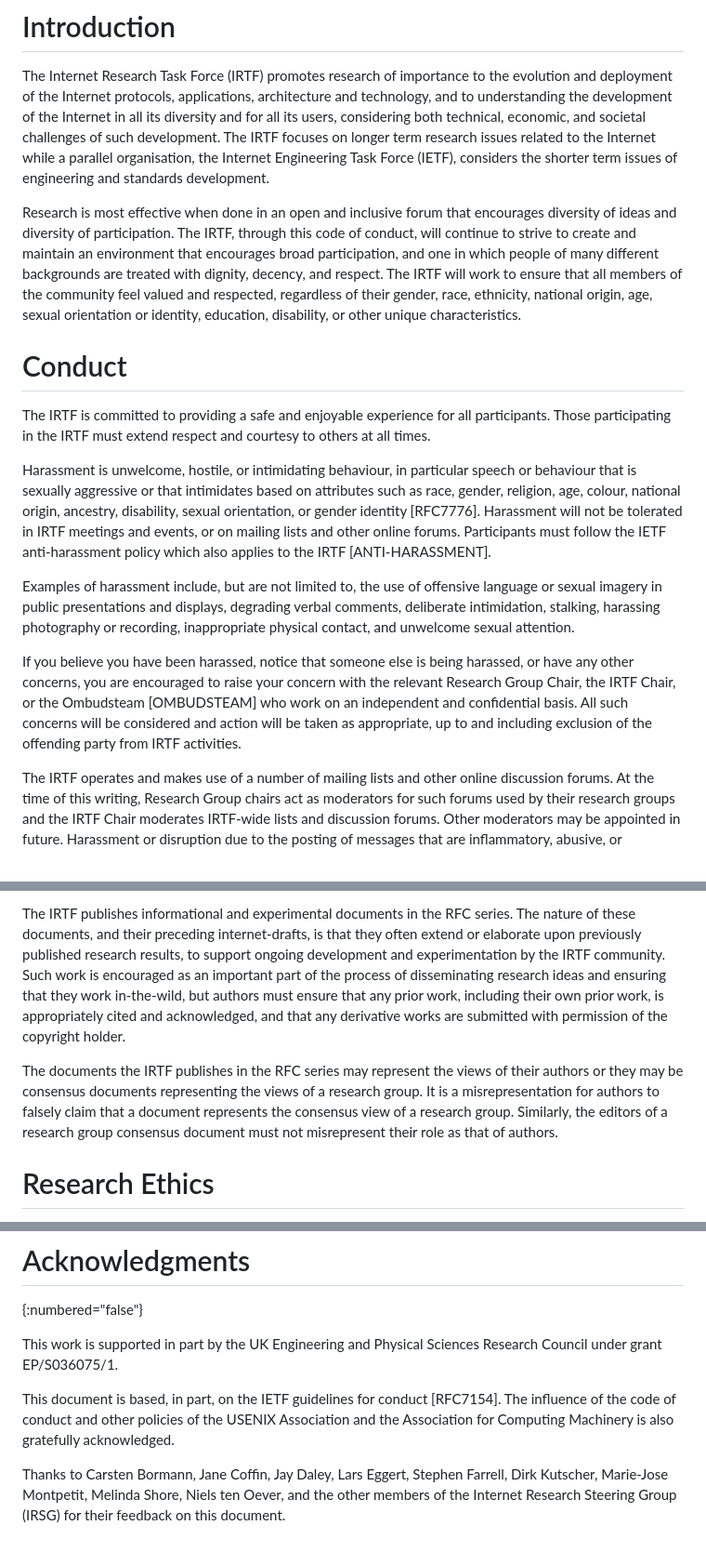
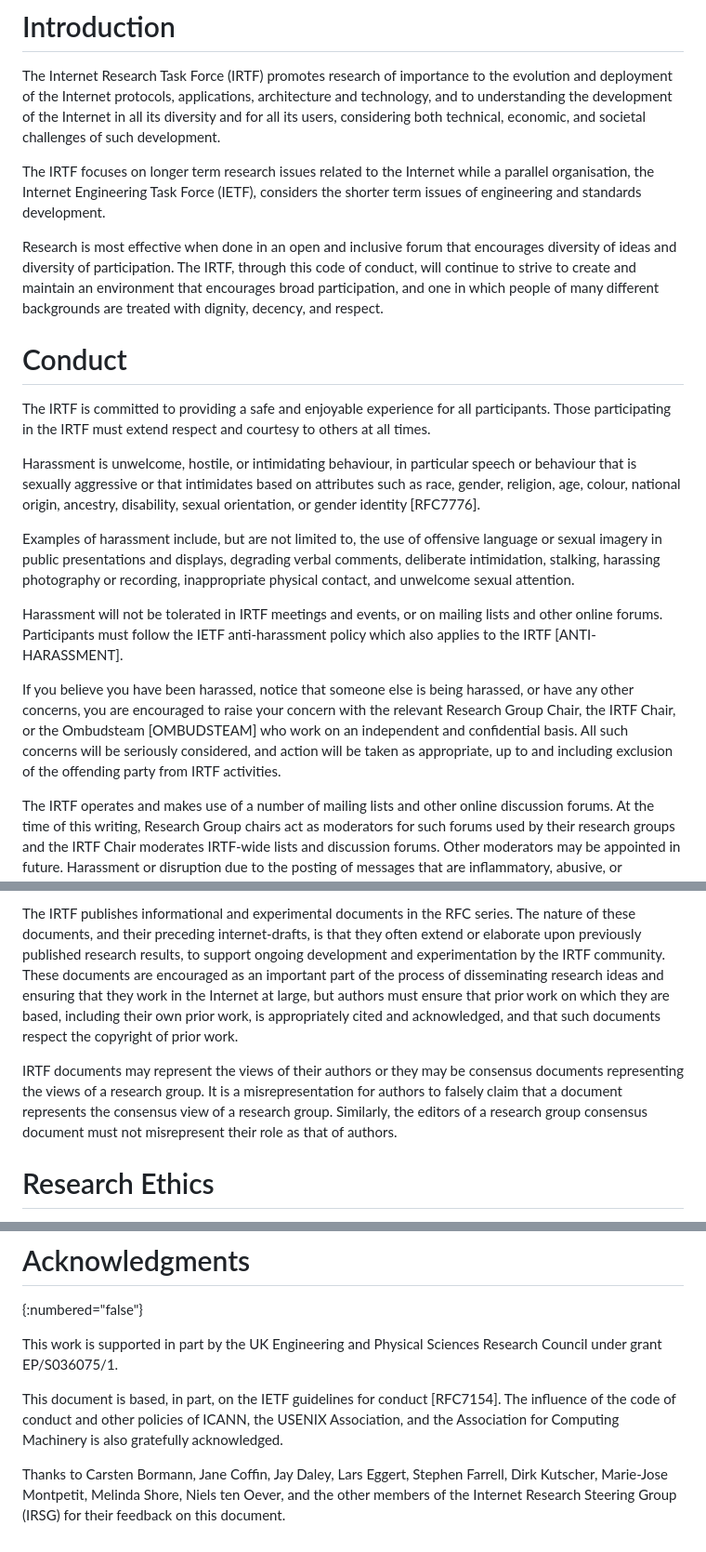
Before and after one commit to irtf-chair/code-of-coduct, a Markdown page: draft-perkins-irtf-code-of-conduct.md, 3 parts joined by grey strips. Shown: that part at 93% size. Rendered like a GitHub page.

Commit message:
Proof reading and clarifications throughput

```diff
--- a/draft-perkins-irtf-code-of-conduct.md
+++ b/draft-perkins-irtf-code-of-conduct.md
@@ -98,21 +98,17 @@ to the evolution and deployment of the Internet protocols, applications,
 architecture and technology, and to understanding the development of the
 Internet in all its diversity and for all its users, considering both
 technical, economic, and societal challenges of such development.
+
 The IRTF focuses on longer term research issues related to the Internet
 while a parallel organisation, the Internet Engineering Task Force (IETF),
 considers the shorter term issues of engineering and standards development.
-
 
 Research is most effective when done in an open and inclusive forum that
 encourages diversity of ideas and diversity of participation. The IRTF,
 through this code of conduct, will continue to strive to create and
 maintain an environment that encourages broad participation, and one in
 which people of many different backgrounds are treated with dignity,
-decency, and respect. The IRTF will work to ensure that all members of
-the community feel valued and respected, regardless of their gender, race,
-ethnicity, national origin, age, sexual orientation or identity, education,
-disability, or other unique characteristics.
-
+decency, and respect.
 
 # Conduct
 
@@ -121,12 +117,9 @@ participants. Those participating in the IRTF must extend respect and
 courtesy to others at all times.
 
 Harassment is unwelcome, hostile, or intimidating behaviour, in particular
-speech or behaviour that is sexually aggressive or that intimidates based on
-attributes such as race, gender, religion, age, colour, national origin,
+speech or behaviour that is sexually aggressive or that intimidates based
+on attributes such as race, gender, religion, age, colour, national origin,
 ancestry, disability, sexual orientation, or gender identity [RFC7776].
-Harassment will not be tolerated in IRTF meetings and events, or on mailing
-lists and other online forums. Participants must follow the IETF
-anti-harassment policy which also applies to the IRTF [ANTI-HARASSMENT].
 
 Examples of harassment
 include, but are not limited to, the use of offensive language or sexual
@@ -134,12 +127,17 @@ imagery in public presentations and displays, degrading verbal comments,
 deliberate intimidation, stalking, harassing photography or recording,
 inappropriate physical contact, and unwelcome sexual attention.
 
+Harassment will not be tolerated in IRTF meetings and events, or on mailing
+lists and other online forums. Participants must follow the IETF
+anti-harassment policy which also applies to the IRTF [ANTI-HARASSMENT].
+
 If you believe you have been harassed, notice that someone else is being
 harassed, or have any other concerns, you are encouraged to raise your
 concern with the relevant Research Group Chair, the IRTF Chair, or the
 Ombudsteam [OMBUDSTEAM] who work on an independent and confidential basis.
-All such concerns will be considered and action will be taken as appropriate,
-up to and including exclusion of the offending party from IRTF activities.
+All such concerns will be seriously considered, and action will be taken as
+appropriate, up to and including exclusion of the offending party from IRTF
+activities.
 
 The IRTF operates and makes use of a number of mailing lists and other
 online discussion forums. At the time of this writing, Research Group
@@ -207,18 +205,18 @@ The IRTF publishes informational and experimental documents in the RFC
 series. The nature of these documents, and their preceding internet-drafts,
 is that they often extend or elaborate upon previously published research
 results, to support ongoing development and experimentation by the IRTF
-community. Such work is encouraged as an important part of the process of
-disseminating research ideas and ensuring that they work in-the-wild, but
-authors must ensure that any prior work, including their own prior work,
-is appropriately cited and acknowledged, and that any derivative works are
-submitted with permission of the copyright holder.
+community. These documents are encouraged as an important part of the
+process of disseminating research ideas and ensuring that they work in
+the Internet at large, but authors must ensure that prior work on which
+they are based, including their own prior work, is appropriately cited and
+acknowledged, and that such documents respect the copyright of prior work.
 
-The documents the IRTF publishes in the RFC series may represent the views
-of their authors or they may be consensus documents representing the views
-of a research group. It is a misrepresentation for authors to falsely
-claim that a document represents the consensus view of a research group.
-Similarly, the editors of a research group consensus document must not
-misrepresent their role as that of authors.
+IRTF documents may represent the views of their authors or they may be
+consensus documents representing the views of a research group. It is a
+misrepresentation for authors to falsely claim that a document represents
+the consensus view of a research group.  Similarly, the editors of a
+research group consensus document must not misrepresent their role as that
+of authors.
 
 
 # Research Ethics
@@ -307,19 +305,11 @@ This work is supported in part by the UK Engineering and Physical Sciences
 Research Council under grant EP/S036075/1.
 
 This document is based, in part, on the IETF guidelines for conduct [RFC7154].
-The influence of the code of conduct and other policies of the USENIX
-Association and the Association for Computing Machinery is also gratefully
+The influence of the code of conduct and other policies of ICANN, the USENIX
+Association, and the Association for Computing Machinery is also gratefully
 acknowledged.
 
-Thanks to
-Carsten Bormann,
-Jane Coffin,
-Jay Daley,
-Lars Eggert,
-Stephen Farrell,
-Dirk Kutscher,
-Marie-Jose Montpetit,
-Melinda Shore,
-Niels ten Oever,
-and the other members of the Internet Research Steering Group (IRSG) for
-their feedback on this document.
+Thanks to Carsten Bormann, Jane Coffin, Jay Daley, Lars Eggert, Stephen
+Farrell, Dirk Kutscher, Marie-Jose Montpetit, Melinda Shore, Niels ten
+Oever, and the other members of the Internet Research Steering Group (IRSG)
+for their feedback on this document.
```
Also changed, not shown: other parts of draft-perkins-irtf-code-of-conduct.md (+1 -1 lines).
